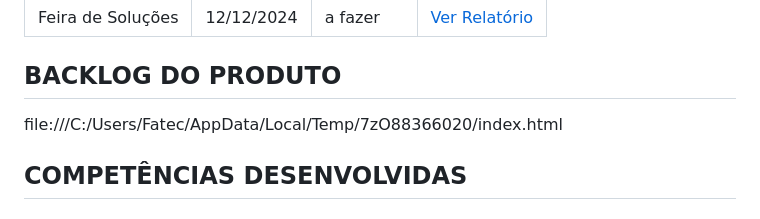
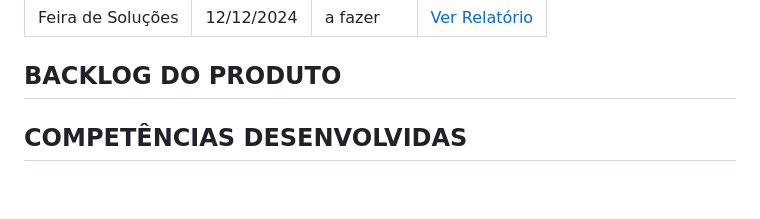
Before and after one commit to anacarolinae/Projeto-API-2-Semestre-Logistica, a Markdown page: README.md, the part around the change. GitHub-like rendering; blank space fills up the shorter version.

```diff
--- a/README.md
+++ b/README.md
@@ -57,8 +57,6 @@ Sprint | Previsão | Status| Histórico|
 
 ## BACKLOG DO PRODUTO
 
-file:///C:/Users/Fatec/AppData/Local/Temp/7zO88366020/index.html
-
 
 ## COMPETÊNCIAS DESENVOLVIDAS
 
```
